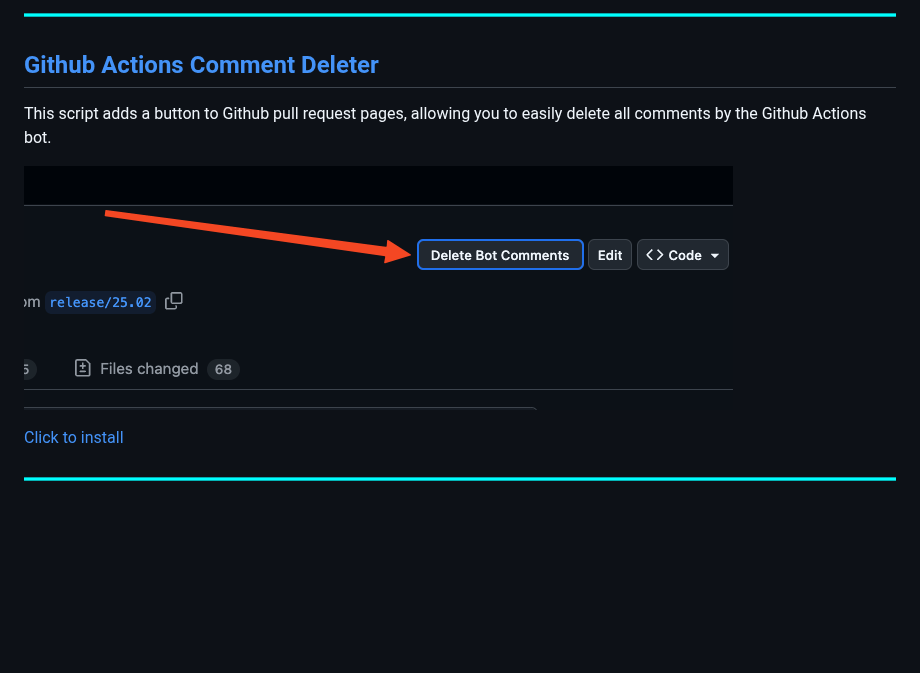
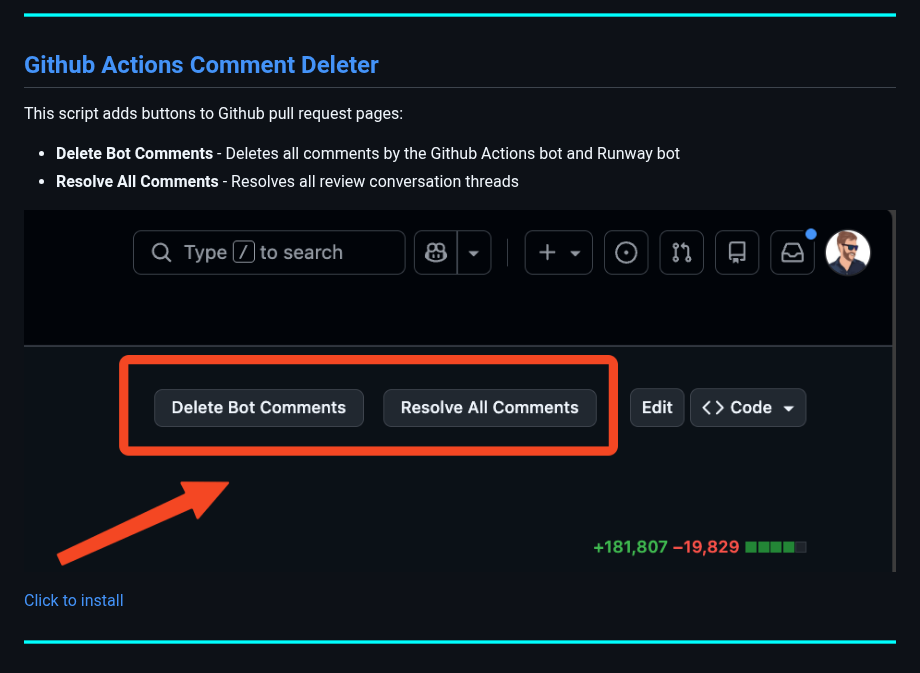
Before and after one commit to MattFaz/Userscripts, a Markdown page: README.md, the part around the change. Drawn GitHub-style; pictures changed too: Documentation/github-actions-comment-deleter.png; blank space fills up the shorter version.

Commit message:
Update to automatically resolve review threads

```diff
--- a/README.md
+++ b/README.md
@@ -51,7 +51,10 @@ Clicking the button will copy the following to clipboard: `git cherry-pick aa826
 
 ## [Github Actions Comment Deleter](/github-actions-comment-deleter.user.js)
 
-This script adds a button to Github pull request pages, allowing you to easily delete all comments by the Github Actions bot.
+This script adds buttons to Github pull request pages:
+
+- **Delete Bot Comments** - Deletes all comments by the Github Actions bot and Runway bot
+- **Resolve All Comments** - Resolves all review conversation threads
 
 ![github-actions-comment-deleter.png](/Documentation/github-actions-comment-deleter.png)
 
```
Also changed, not shown: 1 other file.
